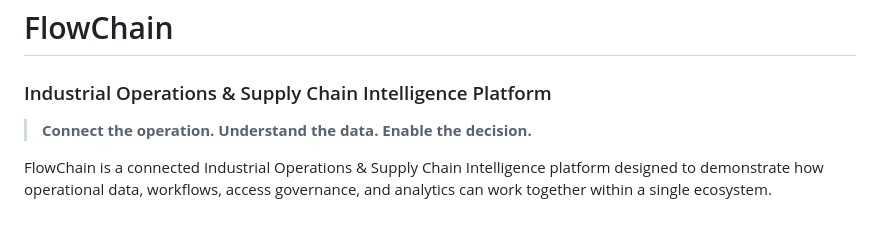
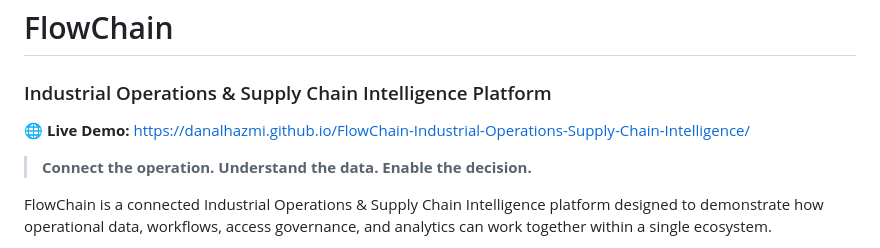
Before and after one commit to danalhazmi/FlowChain-Industrial-Operations-Supply-Chain-Intelligence, a Markdown page: README.md, the part around one of its changes. Drawn GitHub-style; blank space fills up the shorter version.

```diff
--- a/README.md
+++ b/README.md
@@ -1,5 +1,7 @@
 # FlowChain
 ### Industrial Operations & Supply Chain Intelligence Platform
+
+🌐 **Live Demo:** https://danalhazmi.github.io/FlowChain-Industrial-Operations-Supply-Chain-Intelligence/
 
 > **Connect the operation. Understand the data. Enable the decision.**
 
```
Also changed, not shown: other parts of README.md (+2 -2 lines).
